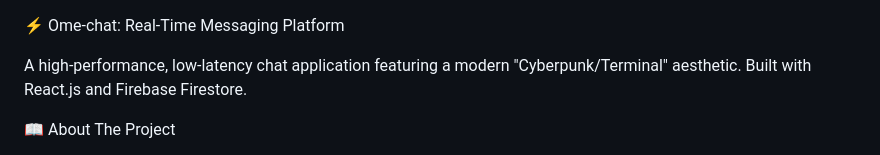
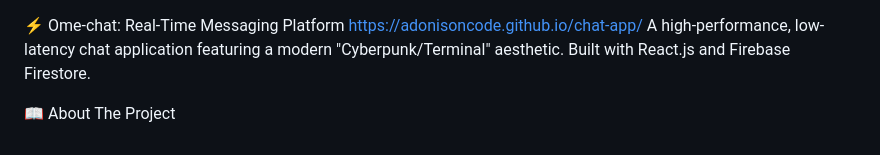
Before and after one commit to adonisoncode/chat-app, a Markdown page: README.md, the part around the change. Rendered like a GitHub page.

Commit message:
Add project link to README
Added project link to the README.

```diff
--- a/README.md
+++ b/README.md
@@ -1,5 +1,5 @@
 ⚡ Ome-chat: Real-Time Messaging Platform
-
+https://adonisoncode.github.io/chat-app/
 A high-performance, low-latency chat application featuring a modern "Cyberpunk/Terminal" aesthetic. Built with React.js and Firebase Firestore.
 
 📖 About The Project
```
